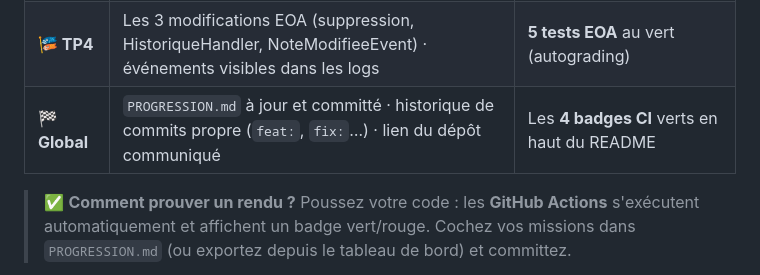
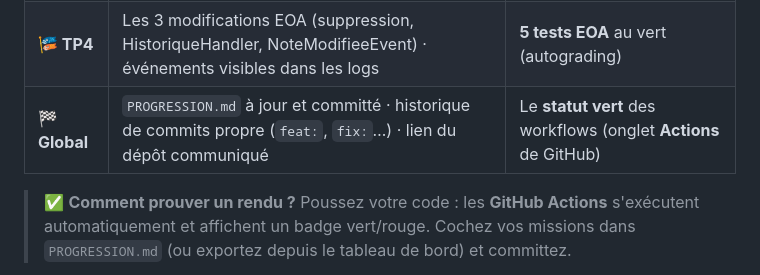
Before and after one commit to BTS1-SIO-SLAM-LSW/playlist-csharp, a Markdown page: PARCOURS_TP.md, the part around the change. Rendered like a GitHub page.

Commit message:
Dashboard : sous-titre 4 TP + docs a jour

```diff
--- a/PARCOURS_TP.md
+++ b/PARCOURS_TP.md
@@ -78,7 +78,7 @@ Pour chaque TP, le rendu = **du code qui compile + des tests verts + des commits
 | **📗 TP2** | Migration appliquée (base créée) · entité **Artiste** (relation 1-N) · les tests qui passent | Badge **TP2 – Tests** vert · **31 tests** au vert |
 | **📕 TP3** | API qui démarre + Swagger accessible · endpoints GET/POST testés | Badge **TP3 – API** vert · **8 tests d'intégration** au vert |
 | **🎏 TP4** | Les 3 modifications EOA (suppression, HistoriqueHandler, NoteModifieeEvent) · événements visibles dans les logs | **5 tests EOA** au vert (autograding) |
-| **🏁 Global** | `PROGRESSION.md` à jour et committé · historique de commits propre (`feat:`, `fix:`…) · lien du dépôt communiqué | Les **4 badges CI** verts en haut du README |
+| **🏁 Global** | `PROGRESSION.md` à jour et committé · historique de commits propre (`feat:`, `fix:`…) · lien du dépôt communiqué | Le **statut vert** des workflows (onglet **Actions** de GitHub) |
 
 > ✅ **Comment prouver un rendu ?** Poussez votre code : les **GitHub Actions** s'exécutent automatiquement et affichent un badge vert/rouge. Cochez vos missions dans `PROGRESSION.md` (ou exportez depuis le tableau de bord) et committez.
 
```
Also changed, not shown: README.md (+2 -5 lines).
